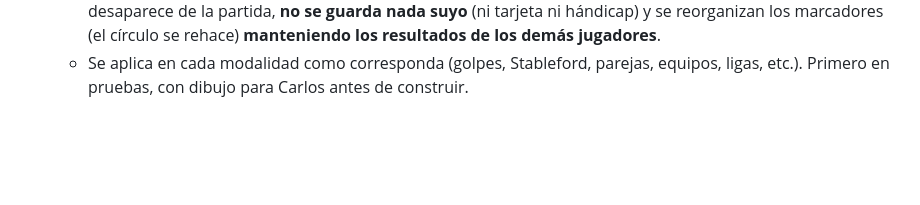
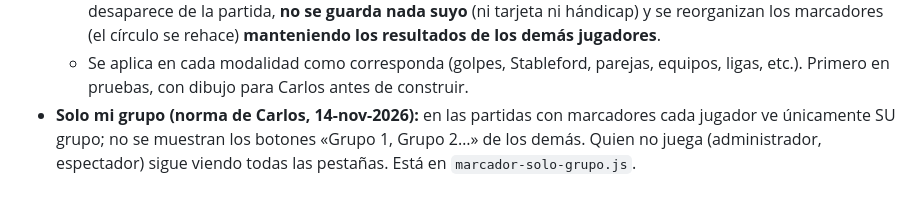
Before and after one commit to Carlosacedo30/acgolf, a Markdown page: CLAUDE.md, the part around the change. GitHub-like rendering; blank space fills up the shorter version.

Commit message:
Norma: solo mi grupo
Co-Authored-By: Claude Sonnet 5.5 <noreply@anthropic.com>
Claude-Session: https://claude.ai/code/session_01QD67mqNa8qFoTWUDyn7Dr8

```diff
--- a/CLAUDE.md
+++ b/CLAUDE.md
@@ -26,3 +26,4 @@
   - **Solo para las partidas CON marcadores:** ahí no existe jugar con un solo móvil marcando a todos; cada jugador marca a otro. No se hace el botón «Marcamos todos desde un móvil». Las partidas sin marcadores (por ejemplo, tu tarjeta tú solo) siguen como siempre.
   - Botón «Me retiro»: se pulsa, sale una confirmación y se acepta con OK (dos pulsaciones). El jugador desaparece de la partida, **no se guarda nada suyo** (ni tarjeta ni hándicap) y se reorganizan los marcadores (el círculo se rehace) **manteniendo los resultados de los demás jugadores**.
   - Se aplica en cada modalidad como corresponda (golpes, Stableford, parejas, equipos, ligas, etc.). Primero en pruebas, con dibujo para Carlos antes de construir.
+- **Solo mi grupo (norma de Carlos, 14-nov-2026):** en las partidas con marcadores cada jugador ve únicamente SU grupo; no se muestran los botones «Grupo 1, Grupo 2…» de los demás. Quien no juega (administrador, espectador) sigue viendo todas las pestañas. Está en `marcador-solo-grupo.js`.
```
